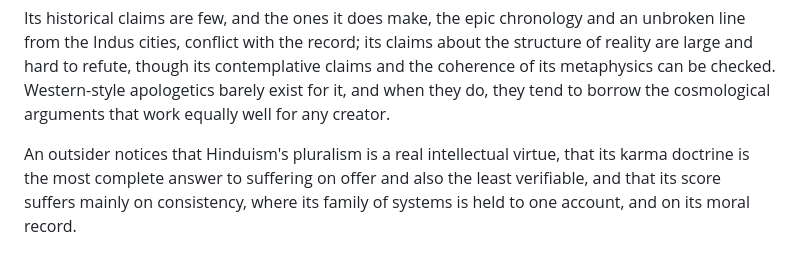
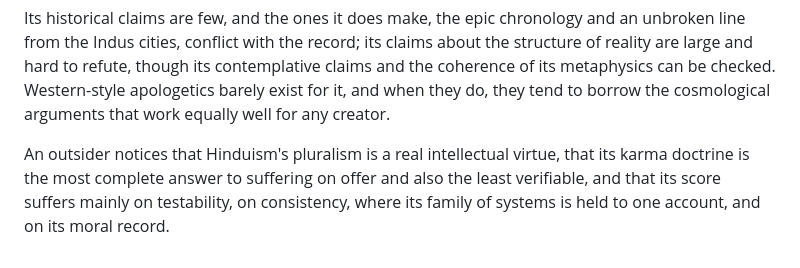
Before and after one commit to apdunshiz/the-referee, a Markdown page: content/worldviews/hinduism.md, the part around the change. Drawn GitHub-style.

Commit message:
Address Copilot review feedback
Second Sonnet review of 6080521: Hinduism's closing sentence now names
testability among the lines its score suffers on, since 3 is its lowest.

Co-Authored-By: Claude Fable 5.1 <noreply@anthropic.com>

```diff
--- a/content/worldviews/hinduism.md
+++ b/content/worldviews/hinduism.md
@@ -43,4 +43,4 @@ That frame explains some things well. Suffering has a cause in every case, the u
 
 Its historical claims are few, and the ones it does make, the epic chronology and an unbroken line from the Indus cities, conflict with the record; its claims about the structure of reality are large and hard to refute, though its contemplative claims and the coherence of its metaphysics can be checked. Western-style apologetics barely exist for it, and when they do, they tend to borrow the cosmological arguments that work equally well for any creator.
 
-An outsider notices that Hinduism's pluralism is a real intellectual virtue, that its karma doctrine is the most complete answer to suffering on offer and also the least verifiable, and that its score suffers mainly on consistency, where its family of systems is held to one account, and on its moral record.
+An outsider notices that Hinduism's pluralism is a real intellectual virtue, that its karma doctrine is the most complete answer to suffering on offer and also the least verifiable, and that its score suffers mainly on testability, on consistency, where its family of systems is held to one account, and on its moral record.
```
